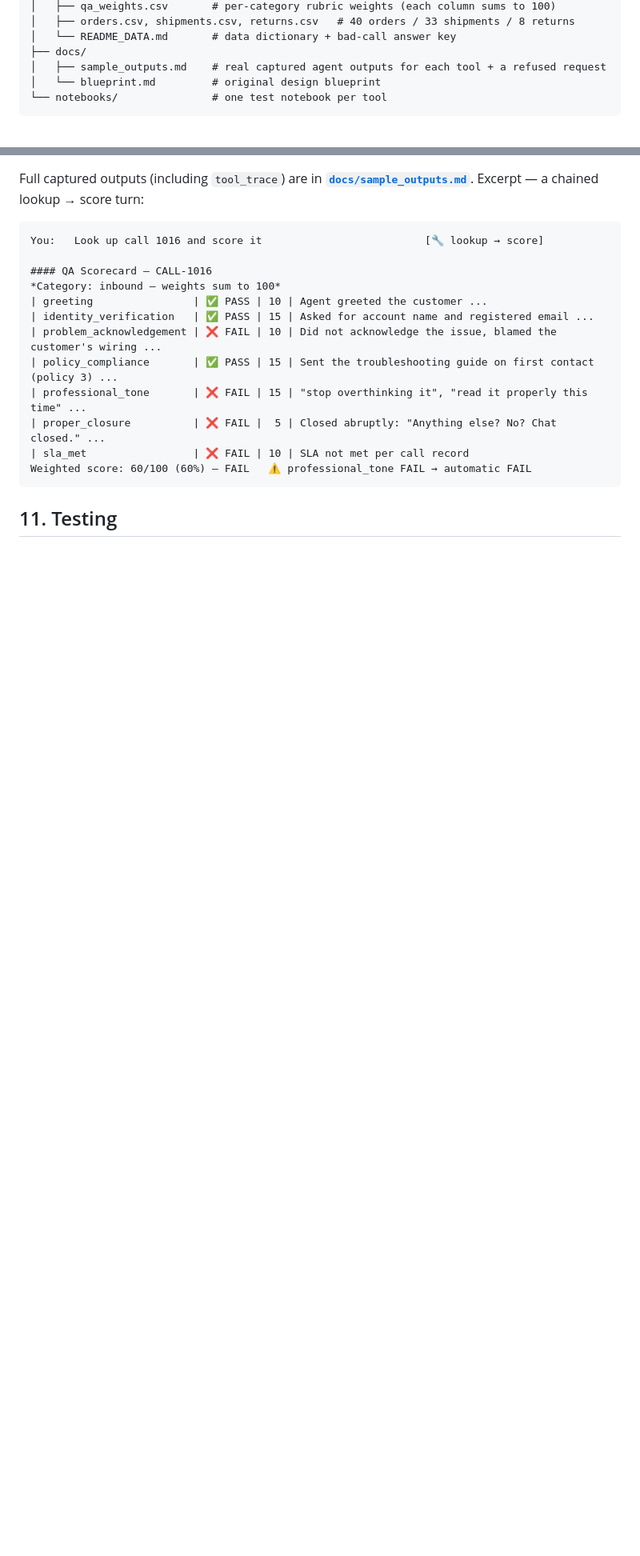
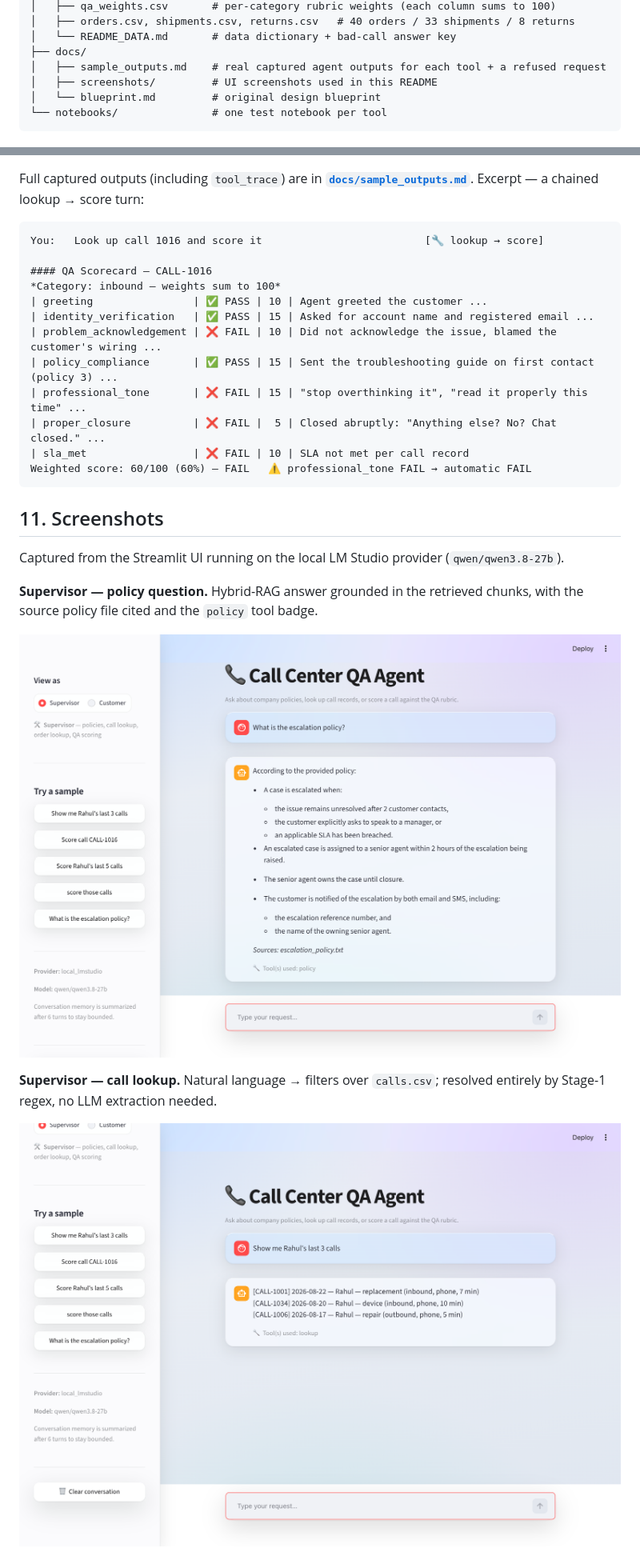
Before and after one commit to Ankitsingh1709/llm_projects, a Markdown page: Call-Desk-Agent/README.md, 2 parts joined by grey strips. Shown: that part at 80% size. GitHub-like rendering; pictures changed too: Call-Desk-Agent/docs/screenshots/01_supervisor_policy.png (added), Call-Desk-Agent/docs/screenshots/02_supervisor_lookup.png (added); blank space fills up the shorter version.

````diff
--- a/Call-Desk-Agent/README.md
+++ b/Call-Desk-Agent/README.md
@@ -146,6 +146,7 @@ Call-Desk-Agent/
 │   └── README_DATA.md       # data dictionary + bad-call answer key
 ├── docs/
 │   ├── sample_outputs.md    # real captured agent outputs for each tool + a refused request
+│   ├── screenshots/         # UI screenshots used in this README
 │   └── blueprint.md         # original design blueprint
 └── notebooks/               # one test notebook per tool
 ```
@@ -238,4 +242,17 @@ You:   Look up call 1016 and score it                          [🔧 lookup →
 Weighted score: 60/100 (60%) — FAIL   ⚠️ professional_tone FAIL → automatic FAIL
 ```
 
-## 11. Testing
+## 11. Screenshots
+
+Captured from the Streamlit UI running on the local LM Studio provider (`qwen/qwen3.8-27b`).
+
+**Supervisor — policy question.** Hybrid-RAG answer grounded in the retrieved chunks, with the
+source policy file cited and the `policy` tool badge.
+
+![Supervisor: policy question with cited source](docs/screenshots/01_supervisor_policy.png)
+
+**Supervisor — call lookup.** Natural language → filters over `calls.csv`; resolved entirely by
+Stage-1 regex, no LLM extraction needed.
+
+![Supervisor: call lookup](docs/screenshots/02_supervisor_lookup.png)
+
````
Also changed, not shown: other parts of Call-Desk-Agent/README.md (+23 -3 lines), Call-Desk-Agent/docs/screenshots/04_customer_order.png (added), Call-Desk-Agent/docs/screenshots/05_customer_refused.png (added), 4 other files.
